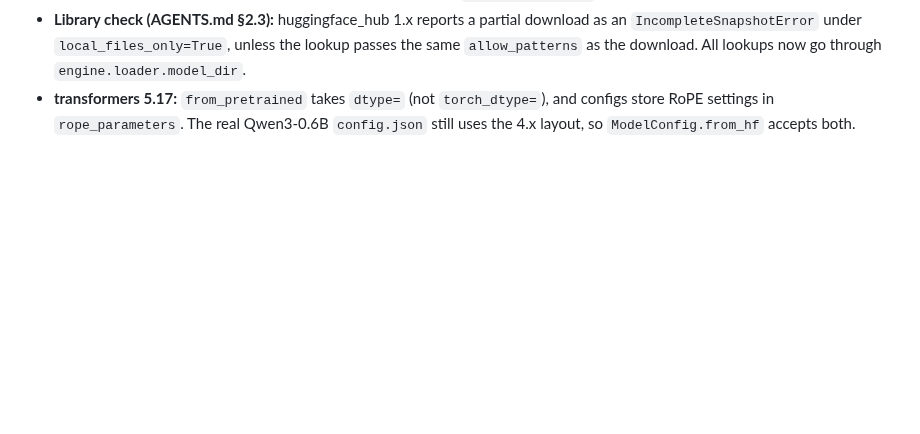
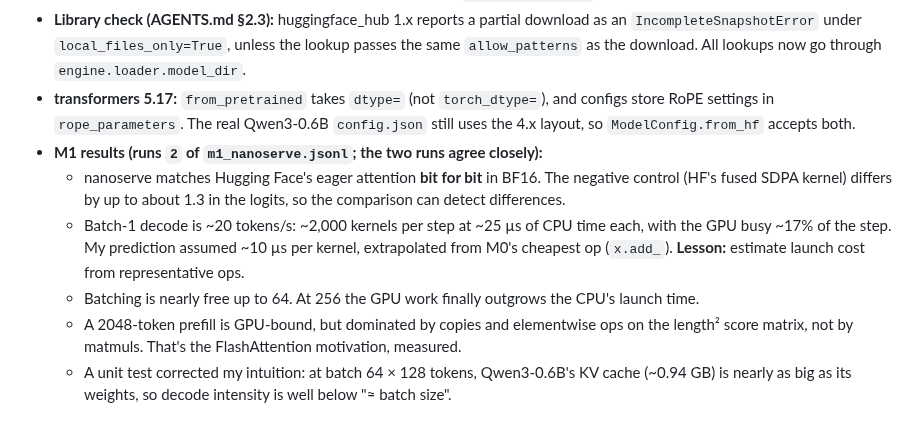
Before and after one commit to ish-codes-magic/bytes-per-token, a Markdown page: JOURNAL.md, the part around the change. GitHub-like rendering; blank space fills up the shorter version.

Commit message:
Log M1 findings

```diff
--- a/JOURNAL.md
+++ b/JOURNAL.md
@@ -67,3 +67,14 @@ A dated, append-only log of decisions, dead ends and surprises. Dead ends stay h
 - **transformers 5.17:** `from_pretrained` takes `dtype=` (not `torch_dtype=`), and configs store RoPE settings in
   `rope_parameters`. The real Qwen3-0.6B `config.json` still uses the 4.x layout, so `ModelConfig.from_hf` accepts
   both.
+- **M1 results (runs `2` of `m1_nanoserve.jsonl`; the two runs agree closely):**
+  - nanoserve matches Hugging Face's eager attention **bit for bit** in BF16. The negative control (HF's fused
+    SDPA kernel) differs by up to about 1.3 in the logits, so the comparison can detect differences.
+  - Batch-1 decode is ~20 tokens/s: ~2,000 kernels per step at ~25 µs of CPU time each, with the GPU busy
+    ~17% of the step. My prediction assumed ~10 µs per kernel, extrapolated from M0's cheapest op (`x.add_`).
+    **Lesson:** estimate launch cost from representative ops.
+  - Batching is nearly free up to 64. At 256 the GPU work finally outgrows the CPU's launch time.
+  - A 2048-token prefill is GPU-bound, but dominated by copies and elementwise ops on the length² score matrix,
+    not by matmuls. That's the FlashAttention motivation, measured.
+  - A unit test corrected my intuition: at batch 64 × 128 tokens, Qwen3-0.6B's KV cache (~0.94 GB) is nearly as
+    big as its weights, so decode intensity is well below "≈ batch size".
```
